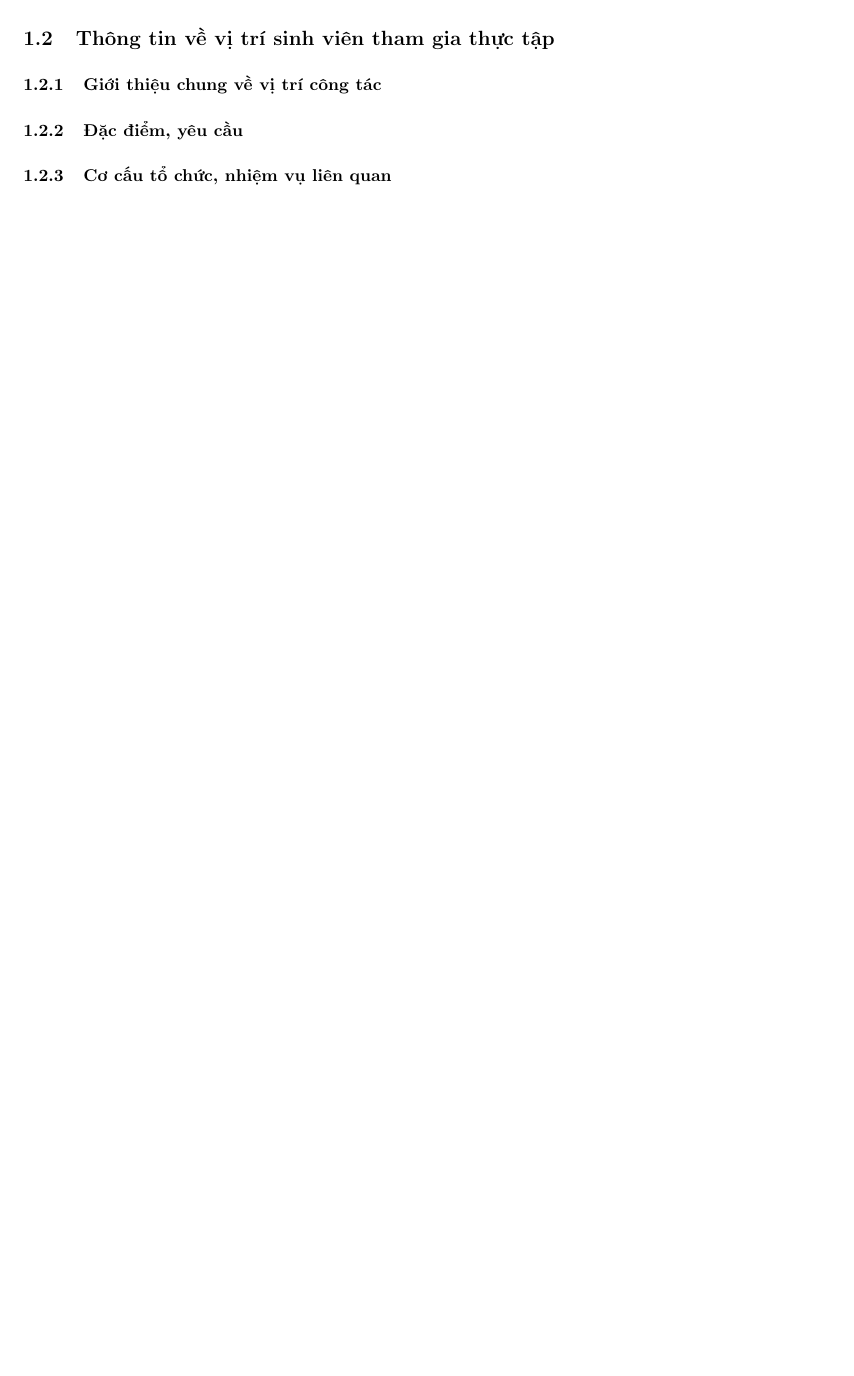
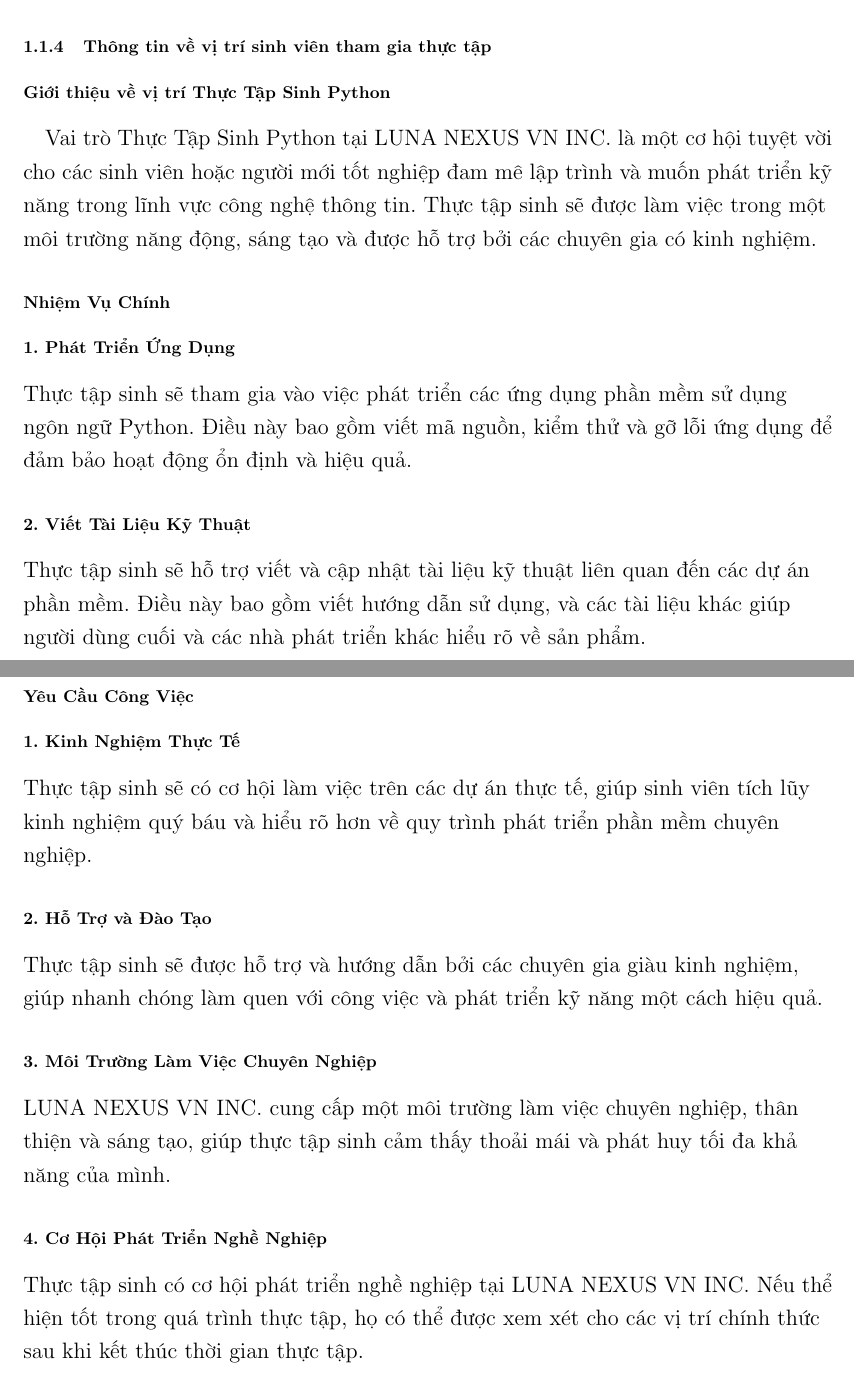
Before and after one commit to hnthnh/baocao_latex, a LaTeX document (ThucTapTotNghiep/main.tex, which reads ThucTapTotNghiep/chapter1.tex): part of page 7 of 18 before the commit and two parts of pages 8 and 9 of 20 after it, the two joined at a grey line, cut so that both start at the same text, the shorter picture padded with empty space. Compiled offline with pdfLaTeX.

Commit message:
Finish chương 1

```diff
--- a/ThucTapTotNghiep/chapter1.tex
+++ b/ThucTapTotNghiep/chapter1.tex
@@ -51,7 +54,4 @@
 
-		\subsubsection{Tình hình hoạt động kinh doanh của doanh nghiệp}
+		\subsubsection*{ Thiết Kế Phần Cứng và Phần Mềm}
+		Chúng tôi chuyên thiết kế và phát triển phần cứng cũng như phần mềm cho các thiết bị điện tử. Đội ngũ kỹ thuật của chúng tôi có kinh nghiệm trong việc thiết kế mạch điện tử, PCB, và phát triển các phần mềm nhúng phục vụ cho các sản phẩm công nghệ cao.
 
-		\subsection{Thông tin về vị trí sinh viên tham gia thực tập}
-		\subsubsection{Giới thiệu chung về vị trí công tác}
-		\subsubsection{Đặc điểm, yêu cầu}
-		\subsubsection{Cơ cấu tổ chức, nhiệm vụ liên quan}
@@ -58 +64,24 @@
+		\subsubsection{Thông tin về vị trí sinh viên tham gia thực tập}
+		\subsubsection*{Giới thiệu về vị trí Thực Tập Sinh Python}
+		\paragraph{}
+		Vai trò Thực Tập Sinh Python tại LUNA NEXUS VN INC. là một cơ hội tuyệt vời cho các sinh viên hoặc người mới tốt nghiệp đam mê lập trình và muốn phát triển kỹ năng trong lĩnh vực công nghệ thông tin. Thực tập sinh sẽ được làm việc trong một môi trường năng động, sáng tạo và được hỗ trợ bởi các chuyên gia có kinh nghiệm.
+		\subsubsection*{Nhiệm Vụ Chính}
+		\subsubsection*{1. Phát Triển Ứng Dụng}
+		Thực tập sinh sẽ tham gia vào việc phát triển các ứng dụng phần mềm sử dụng ngôn ngữ Python. Điều này bao gồm viết mã nguồn, kiểm thử và gỡ lỗi ứng dụng để đảm bảo hoạt động ổn định và hiệu quả.
+		\subsubsection*{2. Viết Tài Liệu Kỹ Thuật}
+		Thực tập sinh sẽ hỗ trợ viết và cập nhật tài liệu kỹ thuật liên quan đến các dự án phần mềm. Điều này bao gồm viết hướng dẫn sử dụng, và các tài liệu khác giúp người dùng cuối và các nhà phát triển khác hiểu rõ về sản phẩm.
 		\pagebreak
+		\subsubsection*{Yêu Cầu Công Việc}
+		\subsubsection*{1. Kinh Nghiệm Thực Tế}
+		Thực tập sinh sẽ có cơ hội làm việc trên các dự án thực tế, giúp sinh viên tích lũy kinh nghiệm quý báu và hiểu rõ hơn về quy trình phát triển phần mềm chuyên nghiệp.
+
+		\subsubsection*{2. Hỗ Trợ và Đào Tạo}
+		Thực tập sinh sẽ được hỗ trợ và hướng dẫn bởi các chuyên gia giàu kinh nghiệm, giúp nhanh chóng làm quen với công việc và phát triển kỹ năng một cách hiệu quả.
+
+		\subsubsection*{3. Môi Trường Làm Việc Chuyên Nghiệp}
+		LUNA NEXUS VN INC. cung cấp một môi trường làm việc chuyên nghiệp, thân thiện và sáng tạo, giúp thực tập sinh cảm thấy thoải mái và phát huy tối đa khả năng của mình.
+
+		\subsubsection*{4. Cơ Hội Phát Triển Nghề Nghiệp}
+		Thực tập sinh có cơ hội phát triển nghề nghiệp tại LUNA NEXUS VN INC. Nếu thể hiện tốt trong quá trình thực tập, họ có thể được xem xét cho các vị trí chính thức sau khi kết thúc thời gian thực tập.
+
+		\pagebreak
```
Also changed, not shown: ThucTapTotNghiep/main.pdf, ThucTapTotNghiep/chapter1.tex (23 more changed lines), 8 other files.
